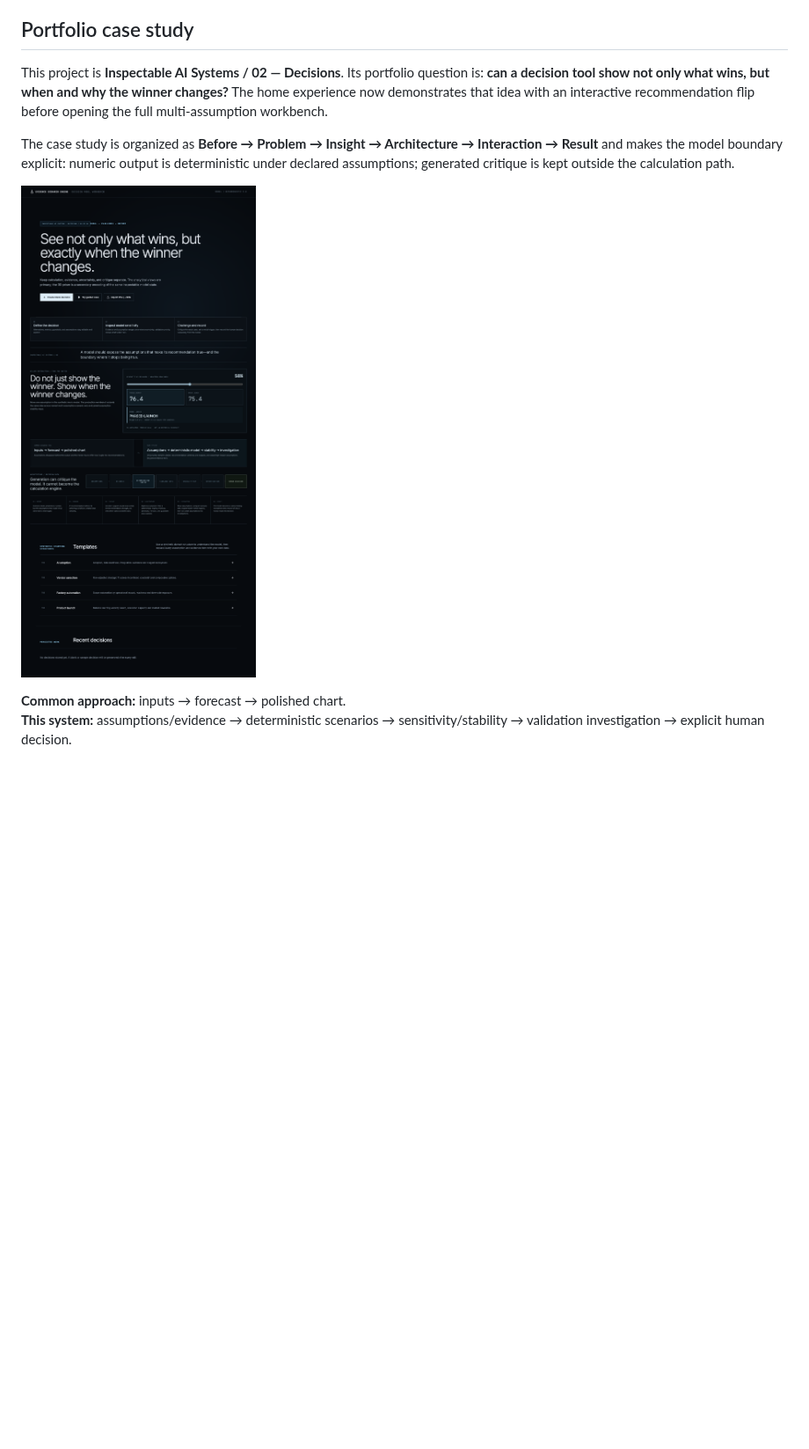
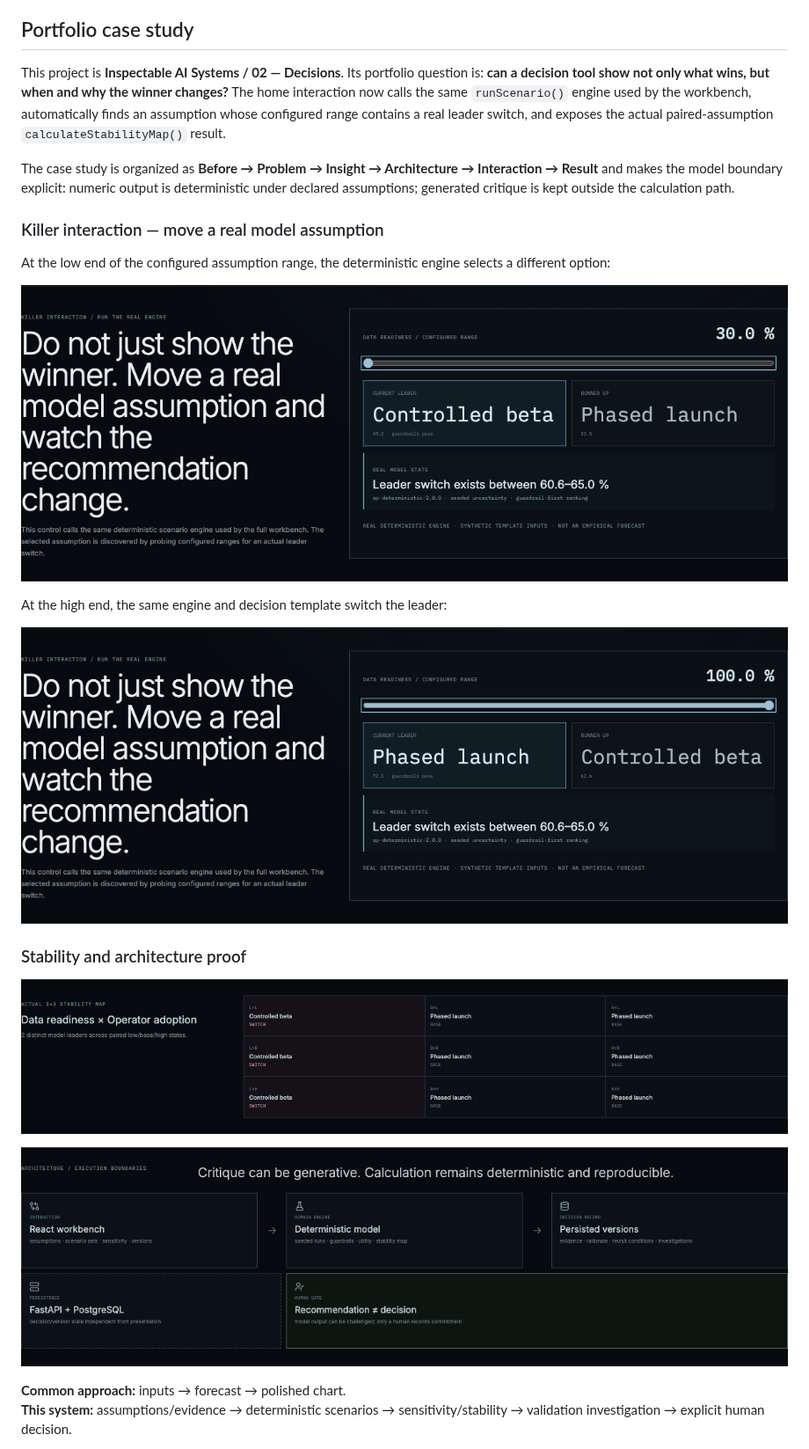
Before and after one commit to oosuhada/evidence-scenario-engine, a Markdown page: README.md, the part around the change. Shown at 88% size. Drawn GitHub-style; pictures changed too: docs/portfolio/01-killer-low.png (added), docs/portfolio/02-killer-high.png (added), docs/portfolio/03-stability-map.png (added); blank space fills up the shorter version.

Commit message:
feat: prove scenario stability with real engine

```diff
--- a/README.md
+++ b/README.md
@@ -6,11 +6,25 @@ Evidence Scenario Engine is a full-stack decision workbench for comparing altern
 
 ## Portfolio case study
 
-This project is **Inspectable AI Systems / 02 — Decisions**. Its portfolio question is: **can a decision tool show not only what wins, but when and why the winner changes?** The home experience now demonstrates that idea with an interactive recommendation flip before opening the full multi-assumption workbench.
+This project is **Inspectable AI Systems / 02 — Decisions**. Its portfolio question is: **can a decision tool show not only what wins, but when and why the winner changes?** The home interaction now calls the same `runScenario()` engine used by the workbench, automatically finds an assumption whose configured range contains a real leader switch, and exposes the actual paired-assumption `calculateStabilityMap()` result.
 
 The case study is organized as **Before → Problem → Insight → Architecture → Interaction → Result** and makes the model boundary explicit: numeric output is deterministic under declared assumptions; generated critique is kept outside the calculation path.
 
-![Evidence Scenario Engine portfolio overview](docs/portfolio-overview.png)
+### Killer interaction — move a real model assumption
+
+At the low end of the configured assumption range, the deterministic engine selects a different option:
+
+![Low assumption state with Controlled beta as model leader](docs/portfolio/01-killer-low.png)
+
+At the high end, the same engine and decision template switch the leader:
+
+![High assumption state with Phased launch as model leader](docs/portfolio/02-killer-high.png)
+
+### Stability and architecture proof
+
+![Actual paired-assumption 3x3 stability map](docs/portfolio/03-stability-map.png)
+
+![Decision engine architecture and trust boundaries](docs/portfolio/04-architecture.png)
 
 **Common approach:** inputs → forecast → polished chart.
 **This system:** assumptions/evidence → deterministic scenarios → sensitivity/stability → validation investigation → explicit human decision.
```
Also changed, not shown: 2 other files.
